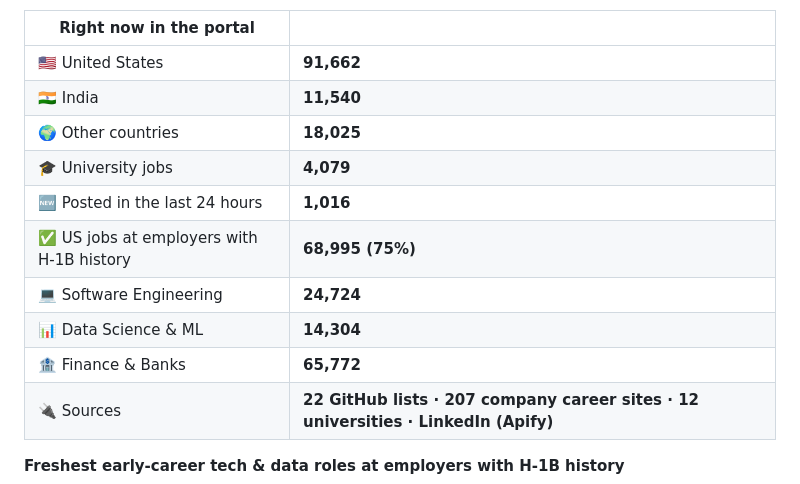
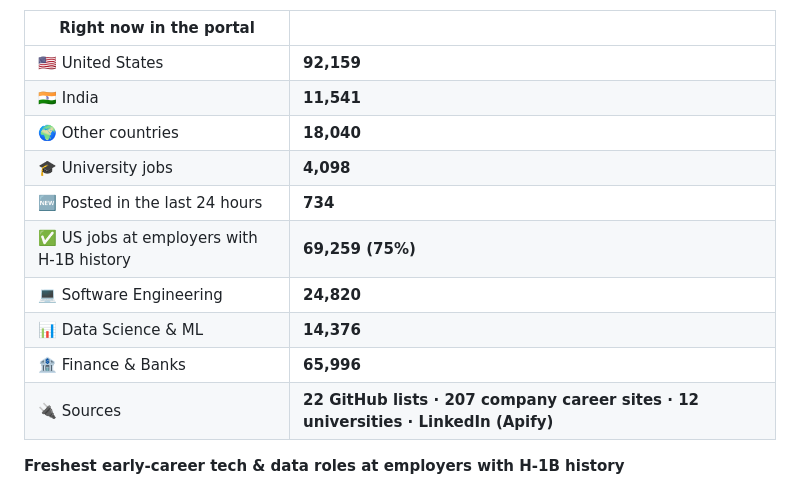
Before and after one commit to jai0812/job_portal, a Markdown page: README.md, the part around one of its changes. GitHub-like rendering.

```diff
--- a/README.md
+++ b/README.md
@@ -30,15 +30,15 @@ This section is rewritten by the portal itself after every hourly refresh.
 
 | Right now in the portal | |
 |---|---|
-| 🇺🇸 United States | **91,662** |
-| 🇮🇳 India | **11,540** |
-| 🌍 Other countries | **18,025** |
-| 🎓 University jobs | **4,079** |
-| 🆕 Posted in the last 24 hours | **1,016** |
-| ✅ US jobs at employers with H-1B history | **68,995 (75%)** |
-| 💻 Software Engineering | **24,724** |
-| 📊 Data Science & ML | **14,304** |
-| 🏦 Finance & Banks | **65,772** |
+| 🇺🇸 United States | **92,159** |
+| 🇮🇳 India | **11,541** |
+| 🌍 Other countries | **18,040** |
+| 🎓 University jobs | **4,098** |
+| 🆕 Posted in the last 24 hours | **734** |
+| ✅ US jobs at employers with H-1B history | **69,259 (75%)** |
+| 💻 Software Engineering | **24,820** |
+| 📊 Data Science & ML | **14,376** |
+| 🏦 Finance & Banks | **65,996** |
 | 🔌 Sources | **22 GitHub lists · 207 company career sites · 12 universities · LinkedIn (Apify)** |
 
 **Freshest early-career tech & data roles at employers with H-1B history**
```
Also changed, not shown: other parts of README.md (+16 -16 lines).
